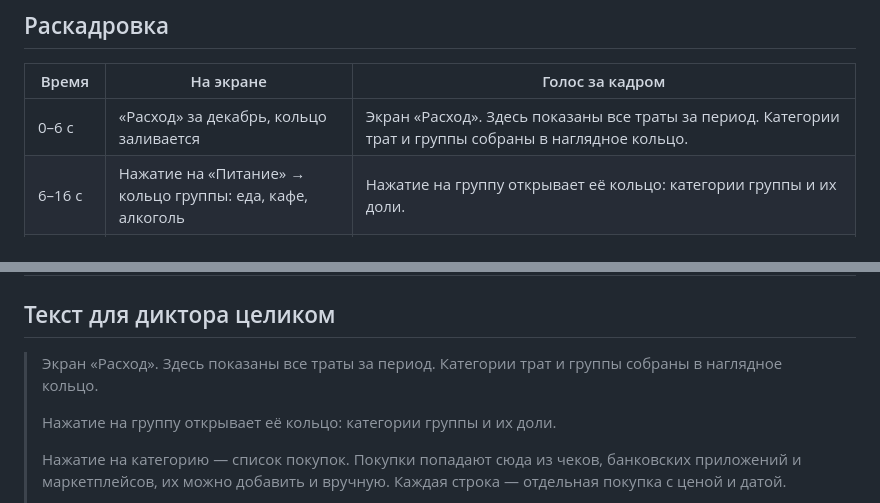
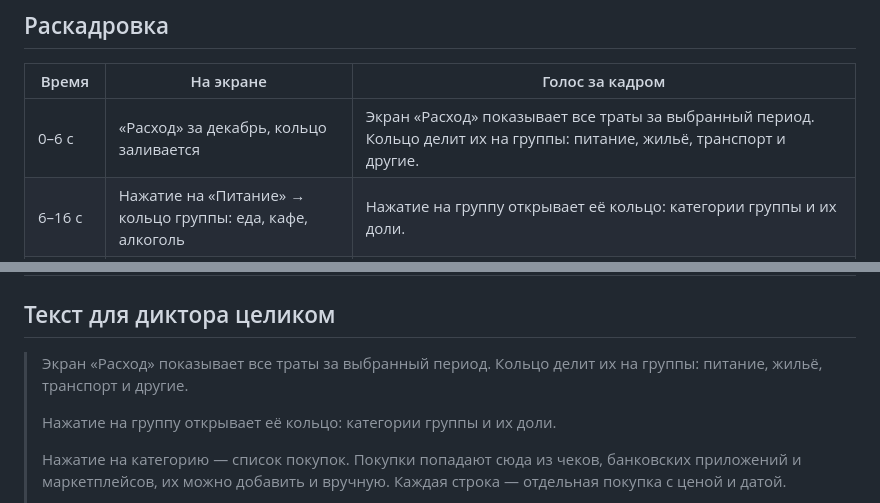
Before and after one commit to fondemzel/checkeris.fun, a Markdown page: docs/video/01-expenses.md, 2 parts joined by grey strips. Drawn GitHub-style.

Commit message:
Ролик 1: первая фраза ровнее
Co-Authored-By: Claude Opus 5.5 <noreply@anthropic.com>

```diff
--- a/docs/video/01-expenses.md
+++ b/docs/video/01-expenses.md
@@ -13,7 +13,7 @@
 
 | Время | На экране | Голос за кадром |
 |---|---|---|
-| 0–6 с | «Расход» за декабрь, кольцо заливается | Экран «Расход». Здесь показаны все траты за период. Категории трат и группы собраны в наглядное кольцо. |
+| 0–6 с | «Расход» за декабрь, кольцо заливается | Экран «Расход» показывает все траты за выбранный период. Кольцо делит их на группы: питание, жильё, транспорт и другие. |
 | 6–16 с | Нажатие на «Питание» → кольцо группы: еда, кафе, алкоголь | Нажатие на группу открывает её кольцо: категории группы и их доли. |
 | 16–26 с | Нажатие на «Еду» → список покупок, раскрыт раздел | Нажатие на категорию — список покупок. Покупки попадают сюда из чеков, банковских приложений и маркетплейсов, их можно добавить и вручную. Каждая строка — отдельная покупка с ценой и датой. |
 | 26–36 с | Назад к кольцу «Питания», свайп на ноябрь и обратно | Свайп влево или вправо переключает период. Суммы и доли пересчитываются сразу. |
@@ -27,7 +27,7 @@
 
 ## Текст для диктора целиком
 
-> Экран «Расход». Здесь показаны все траты за период. Категории трат и группы собраны в наглядное кольцо.
+> Экран «Расход» показывает все траты за выбранный период. Кольцо делит их на группы: питание, жильё, транспорт и другие.
 >
 > Нажатие на группу открывает её кольцо: категории группы и их доли.
 >
```
